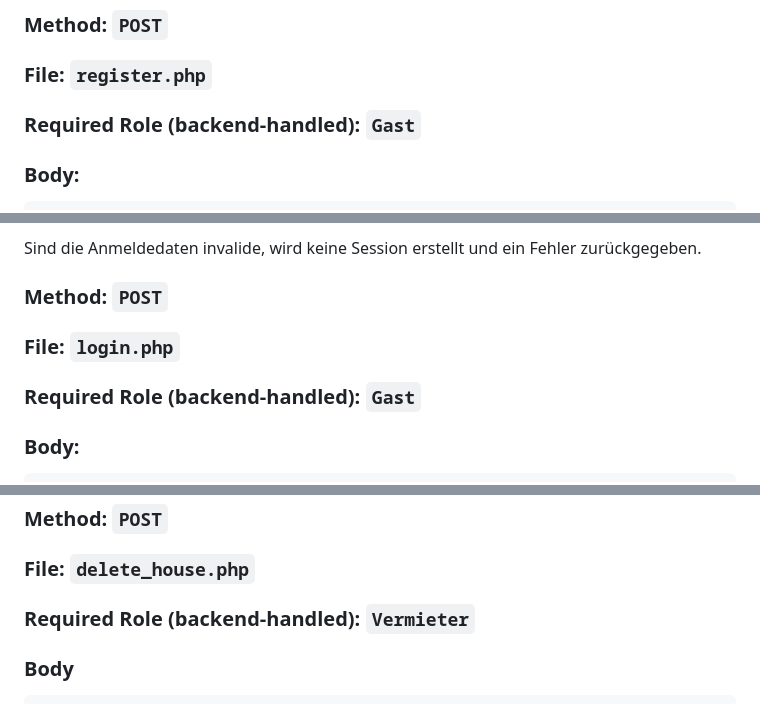
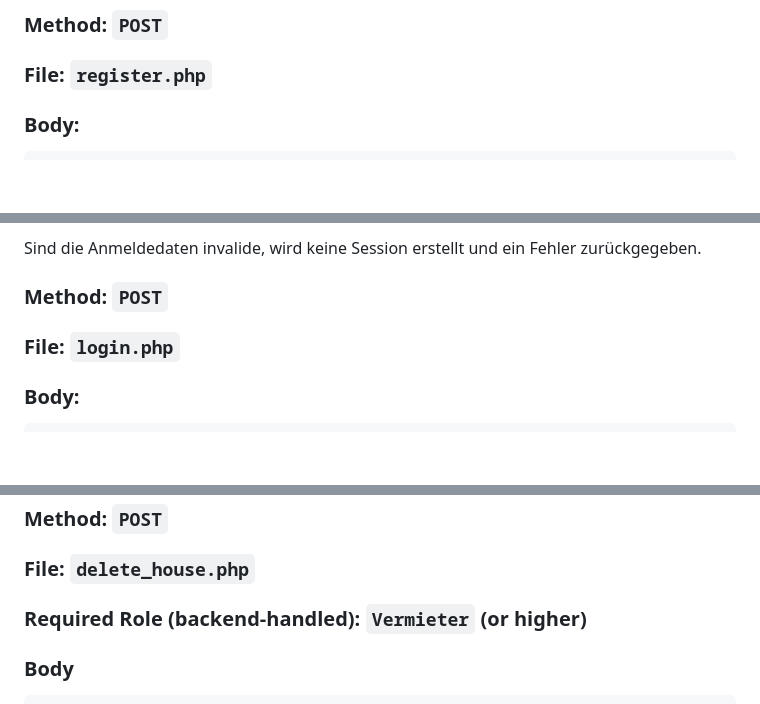
Before and after one commit to Shakesbeer1564/ITP_Ferienhaus, a Markdown page: Dokumentation/endpoints.md, 3 parts joined by grey strips. Drawn GitHub-style; blank space fills up the shorter version.

````diff
--- a/Dokumentation/endpoints.md
+++ b/Dokumentation/endpoints.md
@@ -15,8 +15,6 @@ Wenn die Email nicht gültig ist oder sie schon in Verwendung, wird ein Fehler z
 ### Method: `POST`
 
 ### File: `register.php`
-
-### Required Role (backend-handled): `Gast`
 
 ### Body:
 ```JSON
@@ -56,8 +54,6 @@ Sind die Anmeldedaten invalide, wird keine Session erstellt und ein Fehler zurü
 
 ### File: `login.php`
 
-### Required Role (backend-handled): `Gast`
-
 ### Body:
 ```JSON
 {
@@ -261,7 +259,7 @@ Löscht das Haus mit der gegebenen ID. Dafür muss der User aus der Session der
 
 ### File: `delete_house.php`
 
-### Required Role (backend-handled): `Vermieter`
+### Required Role (backend-handled): `Vermieter` (or higher)
 
 ### Body
 ```JSON
````
Also changed, not shown: other parts of Dokumentation/endpoints.md (+9 -7 lines).
